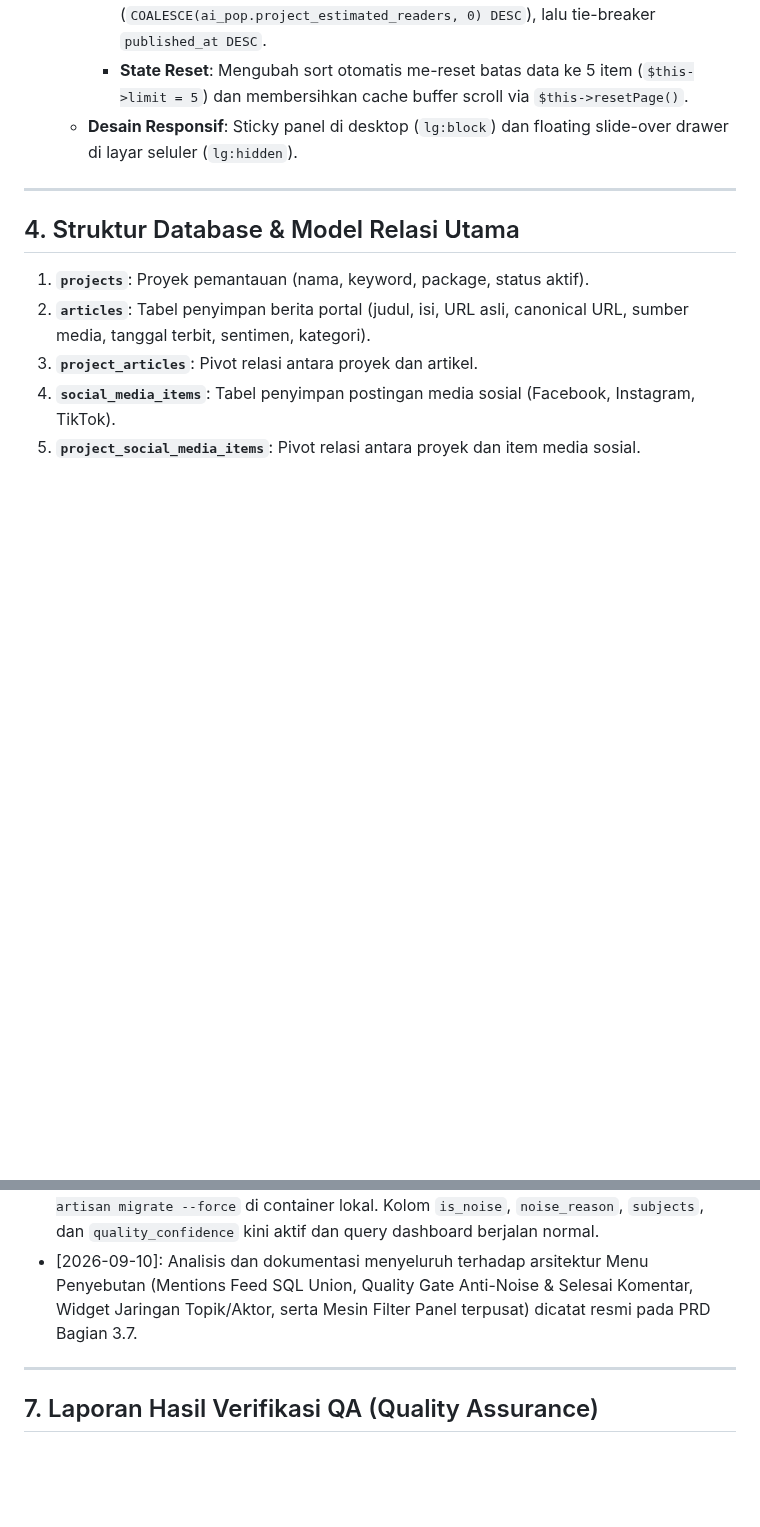
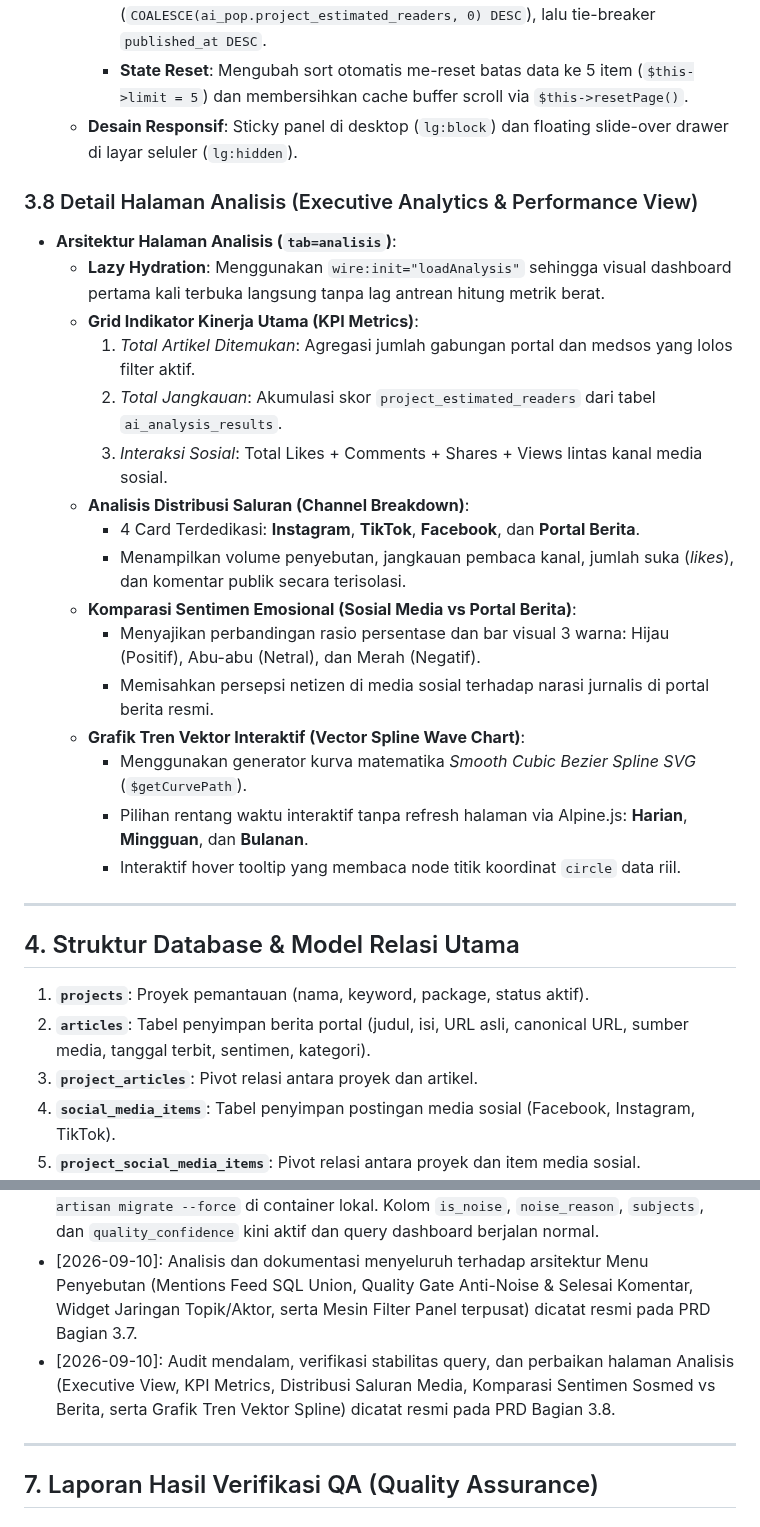
Before and after one commit to aristonbobywillymunte-ship-it/Aruabawah, a Markdown page: PRD.md, 2 parts joined by grey strips. GitHub-like rendering; blank space fills up the shorter version.

Commit message:
docs: document executive analysis tab architecture and vector spline chart in PRD section 3.8

```diff
--- a/PRD.md
+++ b/PRD.md
@@ -120,7 +120,26 @@ Dokumen ini adalah **Source of Truth (Pusat Kebenaran)** untuk seluruh arsitektu
     - **State Reset**: Mengubah sort otomatis me-reset batas data ke 5 item (`$this->limit = 5`) dan membersihkan cache buffer scroll via `$this->resetPage()`.
   - **Desain Responsif**: Sticky panel di desktop (`lg:block`) dan floating slide-over drawer di layar seluler (`lg:hidden`).
 
+### 3.8 Detail Halaman Analisis (Executive Analytics & Performance View)
+* **Arsitektur Halaman Analisis (`tab=analisis`)**:
+  - **Lazy Hydration**: Menggunakan `wire:init="loadAnalysis"` sehingga visual dashboard pertama kali terbuka langsung tanpa lag antrean hitung metrik berat.
+  - **Grid Indikator Kinerja Utama (KPI Metrics)**:
+    1. *Total Artikel Ditemukan*: Agregasi jumlah gabungan portal dan medsos yang lolos filter aktif.
+    2. *Total Jangkauan*: Akumulasi skor `project_estimated_readers` dari tabel `ai_analysis_results`.
+    3. *Interaksi Sosial*: Total Likes + Comments + Shares + Views lintas kanal media sosial.
+  - **Analisis Distribusi Saluran (Channel Breakdown)**:
+    - 4 Card Terdedikasi: **Instagram**, **TikTok**, **Facebook**, dan **Portal Berita**.
+    - Menampilkan volume penyebutan, jangkauan pembaca kanal, jumlah suka (*likes*), dan komentar publik secara terisolasi.
+  - **Komparasi Sentimen Emosional (Sosial Media vs Portal Berita)**:
+    - Menyajikan perbandingan rasio persentase dan bar visual 3 warna: Hijau (Positif), Abu-abu (Netral), dan Merah (Negatif).
+    - Memisahkan persepsi netizen di media sosial terhadap narasi jurnalis di portal berita resmi.
+  - **Grafik Tren Vektor Interaktif (Vector Spline Wave Chart)**:
+    - Menggunakan generator kurva matematika *Smooth Cubic Bezier Spline SVG* (`$getCurvePath`).
+    - Pilihan rentang waktu interaktif tanpa refresh halaman via Alpine.js: **Harian**, **Mingguan**, dan **Bulanan**.
+    - Interaktif hover tooltip yang membaca node titik koordinat `circle` data riil.
+
 ---
+
 
 
 
@@ -181,8 +200,10 @@ Sebelum mengeksekusi perintah terminal atau mengedit kode:
 - [2026-09-10]: Pengesahan dokumen protokol serah terima AI (`AI_HANDOFF_INSTRUCTIONS.md`) dan penyempurnaan Bagian 5 PRD.md sebagai pedoman wajib anti-halusinasi bagi model AI pengganti.
 - [2026-09-10]: Perbaikan error PostgreSQL `column ai_analysis_results.is_noise does not exist` di dashboard dengan menjalankan migrasi tertunda (`2026_08_09_002149_add_quality_gate_fields_to_ai_analysis_results_table`) via `php artisan migrate --force` di container lokal. Kolom `is_noise`, `noise_reason`, `subjects`, dan `quality_confidence` kini aktif dan query dashboard berjalan normal.
 - [2026-09-10]: Analisis dan dokumentasi menyeluruh terhadap arsitektur Menu Penyebutan (Mentions Feed SQL Union, Quality Gate Anti-Noise & Selesai Komentar, Widget Jaringan Topik/Aktor, serta Mesin Filter Panel terpusat) dicatat resmi pada PRD Bagian 3.7.
+- [2026-09-10]: Audit mendalam, verifikasi stabilitas query, dan perbaikan halaman Analisis (Executive View, KPI Metrics, Distribusi Saluran Media, Komparasi Sentimen Sosmed vs Berita, serta Grafik Tren Vektor Spline) dicatat resmi pada PRD Bagian 3.8.
 
 ---
+
 
 
 
```
